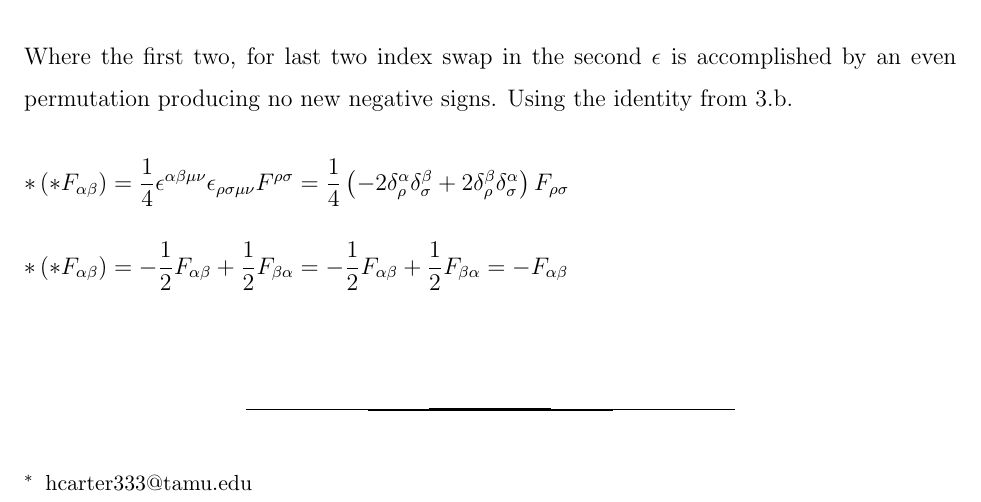
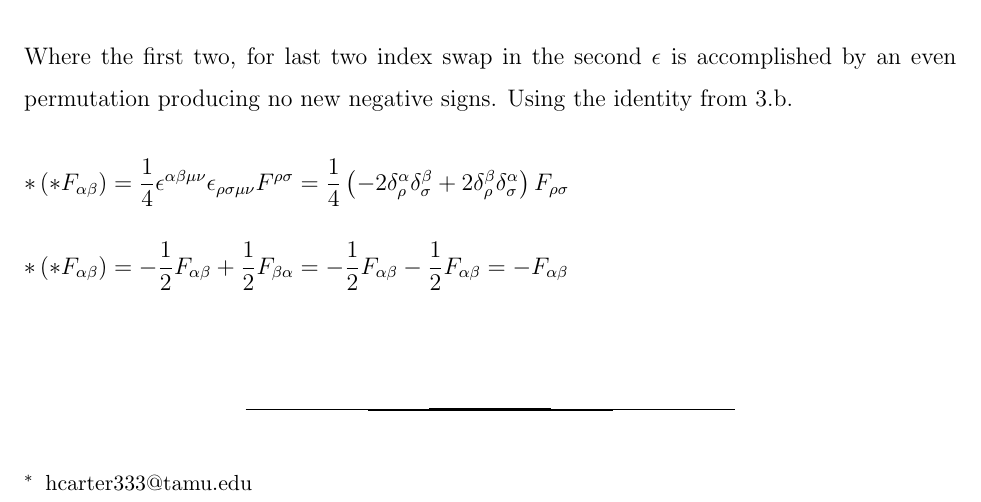
Before and after one commit to hcarter333/EMII_HWork, a LaTeX paper (EMII_HW4.tex): part of page 9 of 9, cut so that both start at the same text. Compiled offline with pdfLaTeX.

Commit message:
Fixes anti-symmetry error in 3c

```diff
--- a/EMII_HW4.tex
+++ b/EMII_HW4.tex
@@ -349,7 +349,7 @@ Where the first two, for last two index swap in the second $\epsilon$ is accompl
 $*\left(*F_{\alpha\beta}\right) = \dfrac{1}{4} \epsilon^{\alpha\beta\mu\nu}\epsilon_{\rho\sigma\mu\nu} F^{\rho\sigma} = \dfrac{1}{4} \left(-2\delta^\alpha_\rho \delta^\beta_\sigma + 2\delta^\beta_\rho \delta^\alpha_\sigma \right) F_{\rho\sigma}$
 \\
 \\
-$*\left(*F_{\alpha\beta}\right) = -\dfrac{1}{2} F_{\alpha\beta} + \dfrac{1}{2} F_{\beta\alpha} = -\dfrac{1}{2} F_{\alpha\beta} + \dfrac{1}{2} F_{\beta\alpha} = -F_{\alpha\beta}$
+$*\left(*F_{\alpha\beta}\right) = -\dfrac{1}{2} F_{\alpha\beta} + \dfrac{1}{2} F_{\beta\alpha} = -\dfrac{1}{2} F_{\alpha\beta} - \dfrac{1}{2} F_{\alpha\beta} = -F_{\alpha\beta}$
 \\
 \\
 
```
